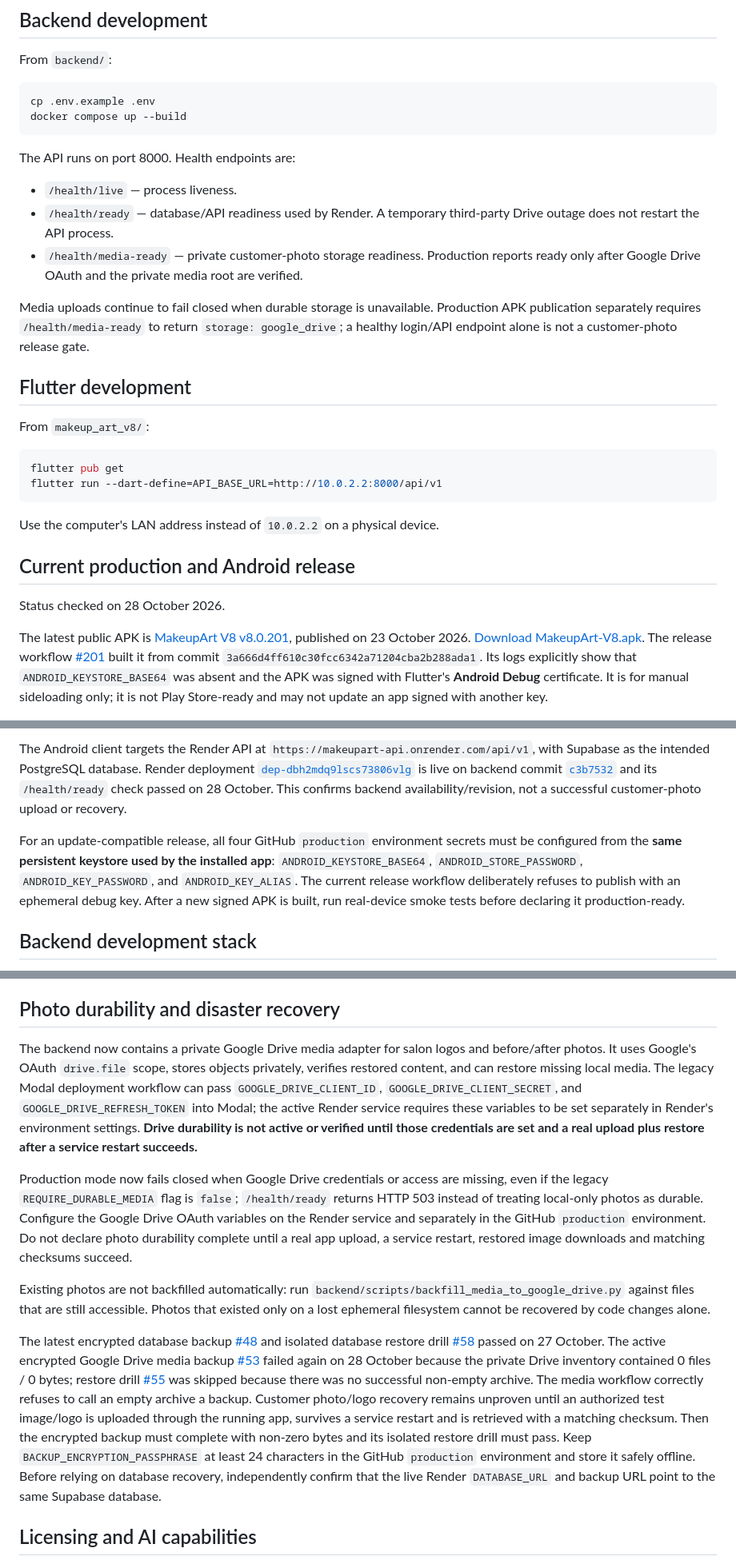
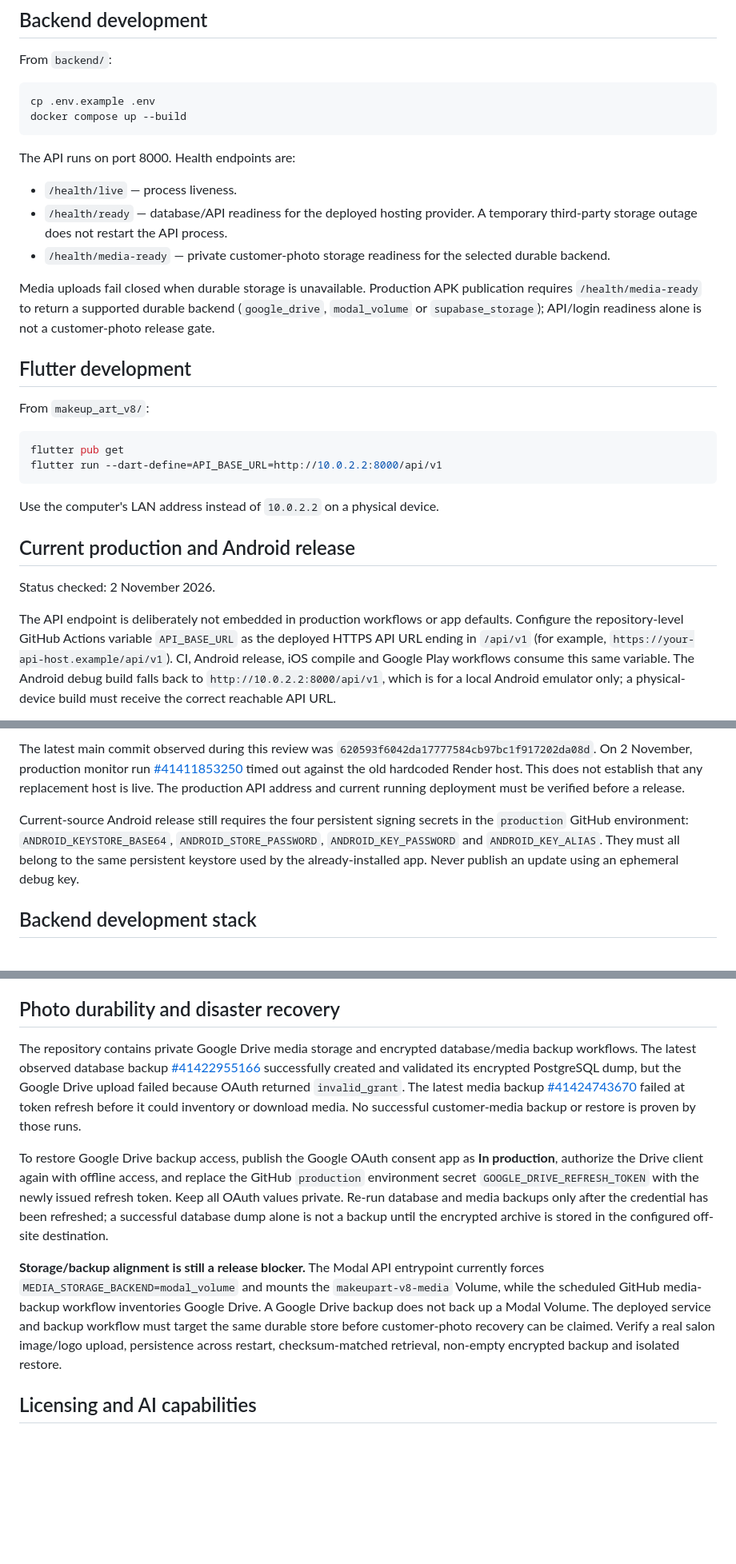
Before and after one commit to mipox331-netizen/makeupart-v8, a Markdown page: README.md, 3 parts joined by grey strips. Shown at 80% size. GitHub-like rendering; blank space fills up the shorter version.

Commit message:
docs: refresh deployment and backup readiness status

```diff
--- a/README.md
+++ b/README.md
@@ -17,10 +17,10 @@ docker compose up --build
 
 The API runs on port 8000. Health endpoints are:
 - `/health/live` — process liveness.
-- `/health/ready` — database/API readiness used by Render. A temporary third-party Drive outage does not restart the API process.
-- `/health/media-ready` — private customer-photo storage readiness. Production reports ready only after Google Drive OAuth and the private media root are verified.
+- `/health/ready` — database/API readiness for the deployed hosting provider. A temporary third-party storage outage does not restart the API process.
+- `/health/media-ready` — private customer-photo storage readiness for the selected durable backend.
 
-Media uploads continue to fail closed when durable storage is unavailable. Production APK publication separately requires `/health/media-ready` to return `storage: google_drive`; a healthy login/API endpoint alone is not a customer-photo release gate.
+Media uploads fail closed when durable storage is unavailable. Production APK publication requires `/health/media-ready` to return a supported durable backend (`google_drive`, `modal_volume` or `supabase_storage`); API/login readiness alone is not a customer-photo release gate.
 
 ## Flutter development
 From `makeup_art_v8/`:
@@ -34,7 +34,7 @@ Use the computer's LAN address instead of `10.0.2.2` on a physical device.
 
 ## Current production and Android release
 
-Status checked on 28 October 2026.
+Status checked: 2 November 2026.
 
-The latest public APK is [MakeupArt V8 v8.0.201](https://github.com/mipox331-netizen/makeupart-v8/releases/tag/v8.0.201), published on 23 October 2026. [Download MakeupArt-V8.apk](https://github.com/mipox331-netizen/makeupart-v8/releases/download/v8.0.201/MakeupArt-V8.apk). The release workflow [#201](https://github.com/mipox331-netizen/makeupart-v8/actions/runs/39967233385) built it from commit `3a666d4ff610c30fcc6342a71204cba2b288ada1`. Its logs explicitly show that `ANDROID_KEYSTORE_BASE64` was absent and the APK was signed with Flutter's **Android Debug** certificate. It is for manual sideloading only; it is not Play Store-ready and may not update an app signed with another key.
+The API endpoint is deliberately not embedded in production workflows or app defaults. Configure the repository-level GitHub Actions variable `API_BASE_URL` as the deployed HTTPS API URL ending in `/api/v1` (for example, `https://your-api-host.example/api/v1`). CI, Android release, iOS compile and Google Play workflows consume this same variable. The Android debug build falls back to `http://10.0.2.2:8000/api/v1`, which is for a local Android emulator only; a physical-device build must receive the correct reachable API URL.
 
@@ -42,8 +42,7 @@ The current main merge commit is [`460b923`](https://github.com/mipox331-netizen
 
-The Android client targets the Render API at `https://makeupart-api.onrender.com/api/v1`, with Supabase as the intended PostgreSQL database. Render deployment [`dep-dbh2mdq9lscs73806vlg`](https://dashboard.render.com/web/srv-dav25so473hc73d7ee0g) is live on backend commit [`c3b7532`](https://github.com/mipox331-netizen/makeupart-v8/commit/c3b7532f3786dde98e4a2209480adfaf56d77dfa) and its `/health/ready` check passed on 28 October. This confirms backend availability/revision, not a successful customer-photo upload or recovery.
+The latest main commit observed during this review was `620593f6042da17777584cb97bc1f917202da08d`. On 2 November, production monitor run [#41411853250](https://github.com/mipox331-netizen/makeupart-v8/actions/runs/41411853250) timed out against the old hardcoded Render host. This does not establish that any replacement host is live. The production API address and current running deployment must be verified before a release.
 
-For an update-compatible release, all four GitHub `production` environment secrets must be configured from the **same persistent keystore used by the installed app**: `ANDROID_KEYSTORE_BASE64`, `ANDROID_STORE_PASSWORD`, `ANDROID_KEY_PASSWORD`, and `ANDROID_KEY_ALIAS`. The current release workflow deliberately refuses to publish with an ephemeral debug key. After a new signed APK is built, run real-device smoke tests before declaring it production-ready.
-
+Current-source Android release still requires the four persistent signing secrets in the `production` GitHub environment: `ANDROID_KEYSTORE_BASE64`, `ANDROID_STORE_PASSWORD`, `ANDROID_KEY_PASSWORD` and `ANDROID_KEY_ALIAS`. They must all belong to the same persistent keystore used by the already-installed app. Never publish an update using an ephemeral debug key.
 
 ## Backend development stack
 The API uses FastAPI, PostgreSQL and Alembic. GitHub Actions checks migrations, backend tests, Flutter analysis/tests, the Android build and production health. See [release readiness](docs/RELEASE_READINESS.md) for live evidence and remaining blockers.
@@ -65,13 +64,11 @@ The Android app keeps the ten most recent processed results in salon-scoped priv
 
 ## Photo durability and disaster recovery
 
-The backend now contains a private Google Drive media adapter for salon logos and before/after photos. It uses Google's OAuth `drive.file` scope, stores objects privately, verifies restored content, and can restore missing local media. The legacy Modal deployment workflow can pass `GOOGLE_DRIVE_CLIENT_ID`, `GOOGLE_DRIVE_CLIENT_SECRET`, and `GOOGLE_DRIVE_REFRESH_TOKEN` into Modal; the active Render service requires these variables to be set separately in Render's environment settings. **Drive durability is not active or verified until those credentials are set and a real upload plus restore after a service restart succeeds.**
+The repository contains private Google Drive media storage and encrypted database/media backup workflows. The latest observed database backup [#41422955166](https://github.com/mipox331-netizen/makeupart-v8/actions/runs/41422955166) successfully created and validated its encrypted PostgreSQL dump, but the Google Drive upload failed because OAuth returned `invalid_grant`. The latest media backup [#41424743670](https://github.com/mipox331-netizen/makeupart-v8/actions/runs/41424743670) failed at token refresh before it could inventory or download media. No successful customer-media backup or restore is proven by those runs.
 
-Production mode now fails closed when Google Drive credentials or access are missing, even if the legacy `REQUIRE_DURABLE_MEDIA` flag is `false`; `/health/ready` returns HTTP 503 instead of treating local-only photos as durable. Configure the Google Drive OAuth variables on the Render service and separately in the GitHub `production` environment. Do not declare photo durability complete until a real app upload, a service restart, restored image downloads and matching checksums succeed.
+To restore Google Drive backup access, publish the Google OAuth consent app as **In production**, authorize the Drive client again with offline access, and replace the GitHub `production` environment secret `GOOGLE_DRIVE_REFRESH_TOKEN` with the newly issued refresh token. Keep all OAuth values private. Re-run database and media backups only after the credential has been refreshed; a successful database dump alone is not a backup until the encrypted archive is stored in the configured off-site destination.
 
-Existing photos are not backfilled automatically: run `backend/scripts/backfill_media_to_google_drive.py` against files that are still accessible. Photos that existed only on a lost ephemeral filesystem cannot be recovered by code changes alone.
-
-The latest encrypted database backup [#48](https://github.com/mipox331-netizen/makeupart-v8/actions/runs/40441672336) and isolated database restore drill [#58](https://github.com/mipox331-netizen/makeupart-v8/actions/runs/40441747764) passed on 27 October. The active encrypted Google Drive media backup [#53](https://github.com/mipox331-netizen/makeupart-v8/actions/runs/40442965971) failed again on 28 October because the private Drive inventory contained 0 files / 0 bytes; restore drill [#55](https://github.com/mipox331-netizen/makeupart-v8/actions/runs/40732934379) was skipped because there was no successful non-empty archive. The media workflow correctly refuses to call an empty archive a backup. Customer photo/logo recovery remains unproven until an authorized test image/logo is uploaded through the running app, survives a service restart and is retrieved with a matching checksum. Then the encrypted backup must complete with non-zero bytes and its isolated restore drill must pass. Keep `BACKUP_ENCRYPTION_PASSPHRASE` at least 24 characters in the GitHub `production` environment and store it safely offline. Before relying on database recovery, independently confirm that the live Render `DATABASE_URL` and backup URL point to the same Supabase database.
+**Storage/backup alignment is still a release blocker.** The Modal API entrypoint currently forces `MEDIA_STORAGE_BACKEND=modal_volume` and mounts the `makeupart-v8-media` Volume, while the scheduled GitHub media-backup workflow inventories Google Drive. A Google Drive backup does not back up a Modal Volume. The deployed service and backup workflow must target the same durable store before customer-photo recovery can be claimed. Verify a real salon image/logo upload, persistence across restart, checksum-matched retrieval, non-empty encrypted backup and isolated restore.
 
 ## Licensing and AI capabilities
 
```
Also changed, not shown: other parts of README.md (+1 -1 lines).
